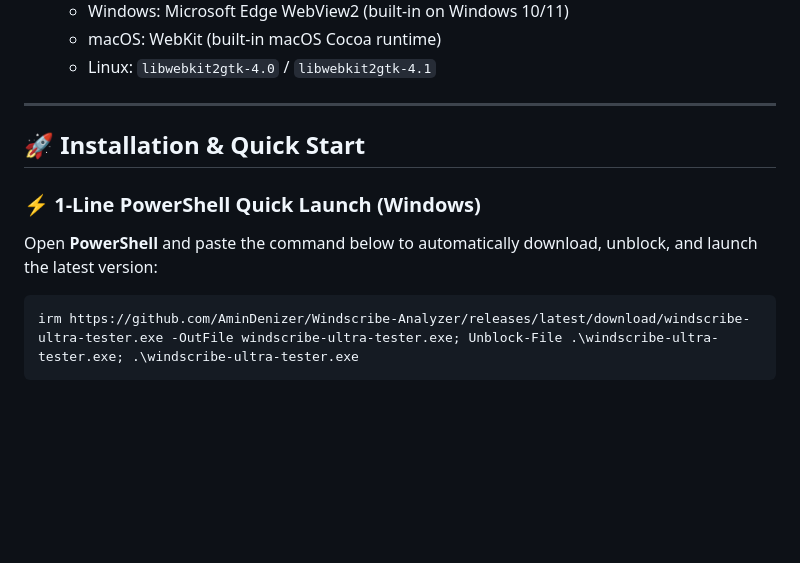
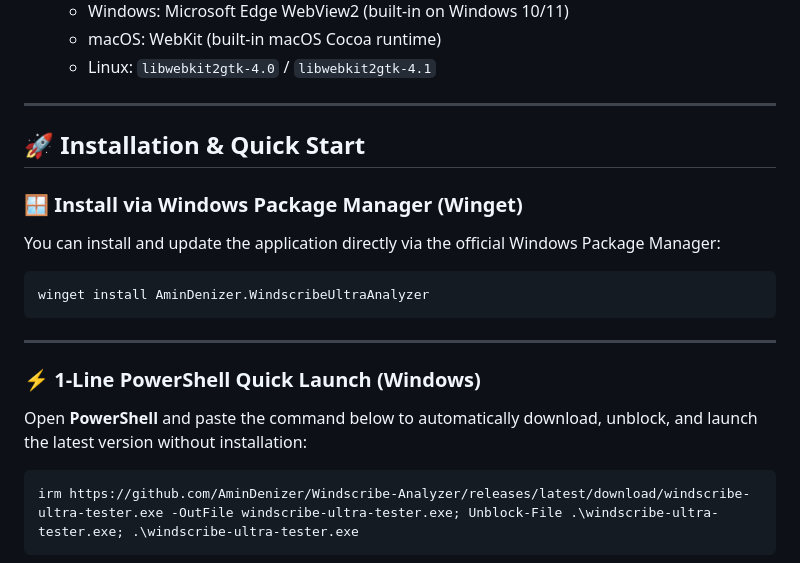
Before and after one commit to AminDenizer/Windscribe-Analyzer, a Markdown page: README.md, the part around the change. Rendered like a GitHub page; blank space fills up the shorter version.

````diff
--- a/README.md
+++ b/README.md
@@ -144,9 +144,19 @@ flowchart TD
 
 ## 🚀 Installation & Quick Start
 
+### 🪟 Install via Windows Package Manager (Winget)
+
+You can install and update the application directly via the official Windows Package Manager:
+
+```powershell
+winget install AminDenizer.WindscribeUltraAnalyzer
+```
+
+---
+
 ### ⚡ 1-Line PowerShell Quick Launch (Windows)
 
-Open **PowerShell** and paste the command below to automatically download, unblock, and launch the latest version:
+Open **PowerShell** and paste the command below to automatically download, unblock, and launch the latest version without installation:
 
 ```powershell
 irm https://github.com/AminDenizer/Windscribe-Analyzer/releases/latest/download/windscribe-ultra-tester.exe -OutFile windscribe-ultra-tester.exe; Unblock-File .\windscribe-ultra-tester.exe; .\windscribe-ultra-tester.exe
````
Also changed, not shown: docs/README_FA.md (+10 -0 lines), docs/README_RU.md (+10 -0 lines).
